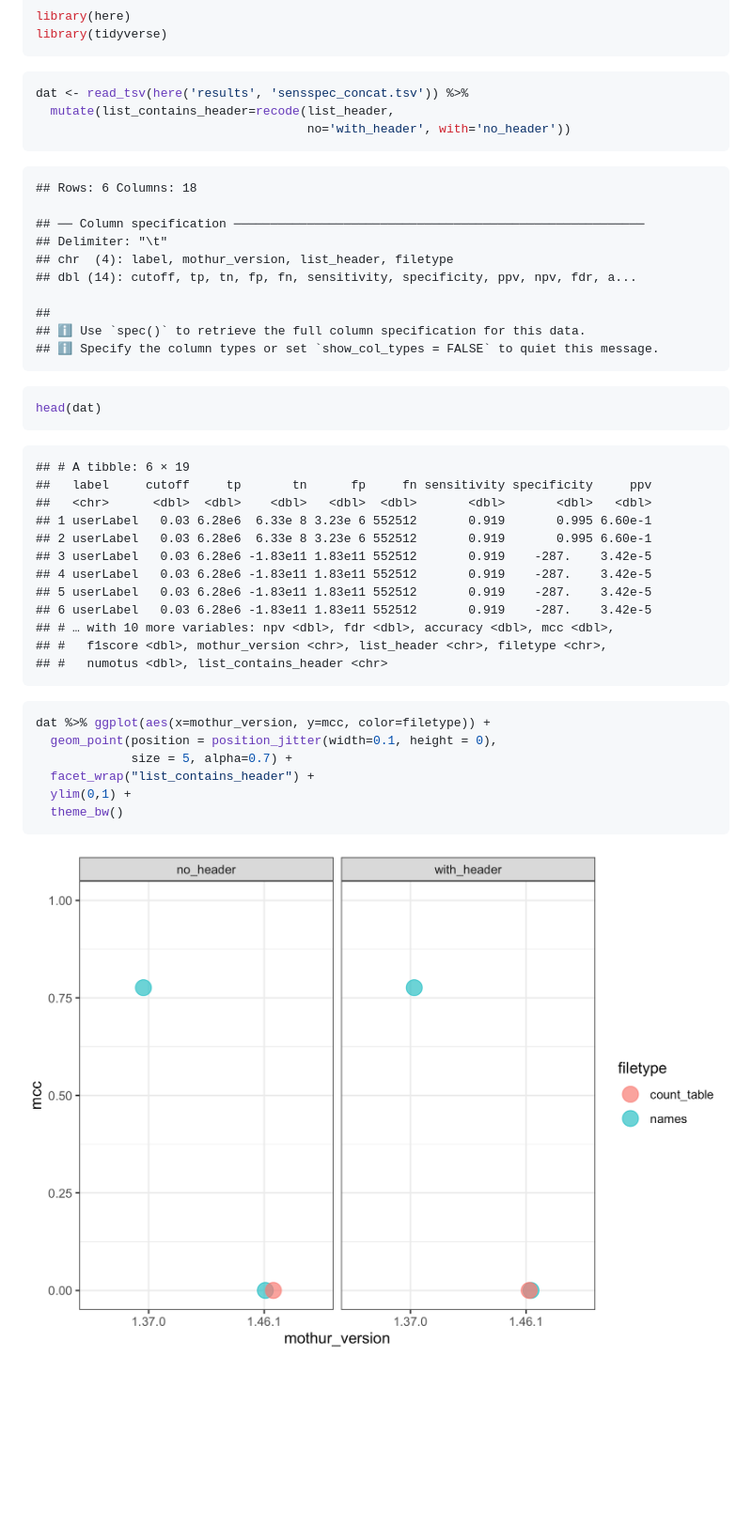
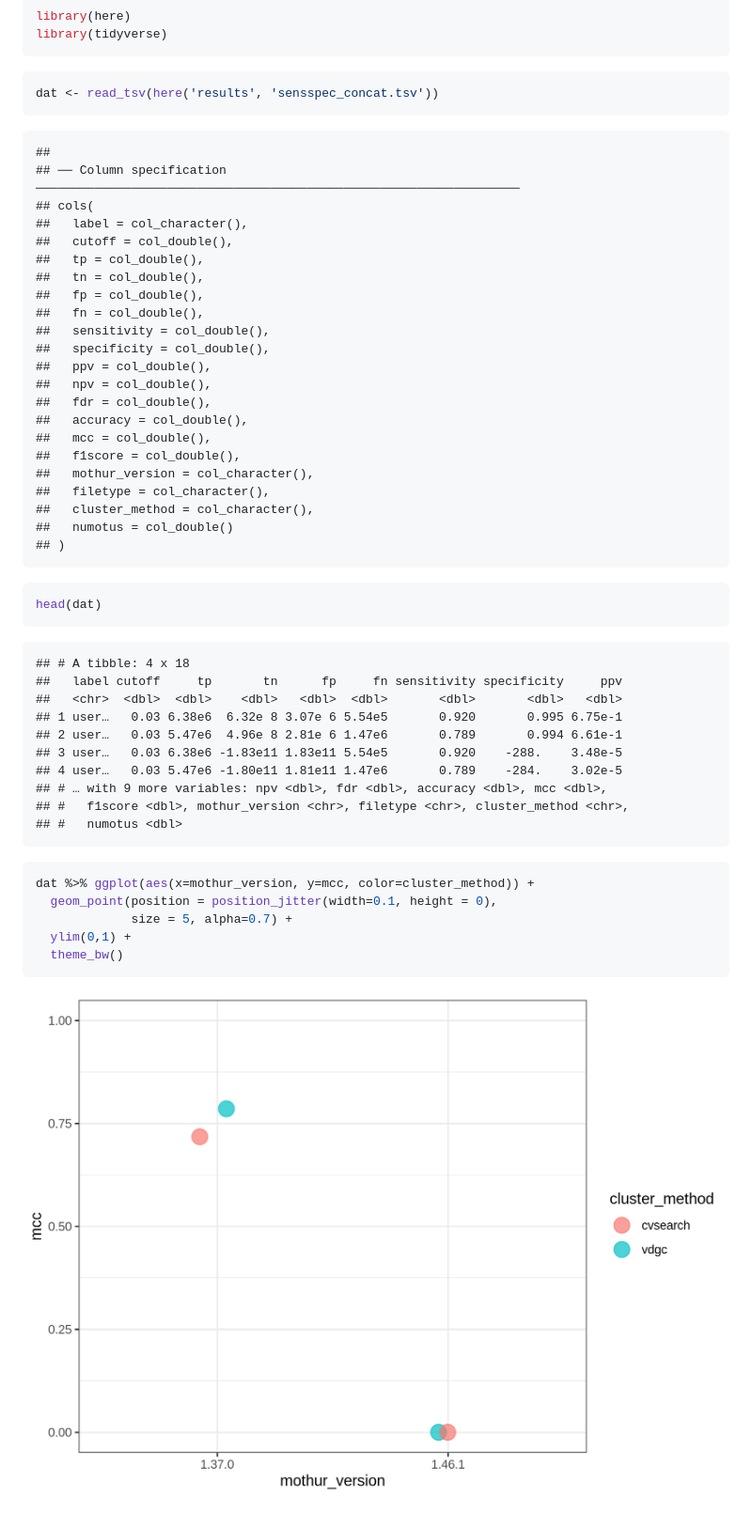
Before and after one commit to kelly-sovacool/mothur-sensspec-debug, a Markdown page: README.md, the part around the change. Shown at 94% size. Drawn GitHub-style; pictures changed too: figures/plot_mcc-1.png; blank space fills up the shorter version.

Commit message:
Run tests with cvsearch list file

````diff
--- a/README.md
+++ b/README.md
@@ -7,44 +7,51 @@ library(tidyverse)
 ```
 
 ``` r
-dat <- read_tsv(here('results', 'sensspec_concat.tsv')) %>%
-  mutate(list_contains_header=recode(list_header,
-                                     no='with_header', with='no_header'))
+dat <- read_tsv(here('results', 'sensspec_concat.tsv'))
 ```
 
-    ## Rows: 6 Columns: 18
-
-    ## ── Column specification ────────────────────────────────────────────────────────
-    ## Delimiter: "\t"
-    ## chr  (4): label, mothur_version, list_header, filetype
-    ## dbl (14): cutoff, tp, tn, fp, fn, sensitivity, specificity, ppv, npv, fdr, a...
-
     ##
-    ## ℹ Use `spec()` to retrieve the full column specification for this data.
-    ## ℹ Specify the column types or set `show_col_types = FALSE` to quiet this message.
+    ## ── Column specification ──────────────────────────────────────────────────────────────────
+    ## cols(
+    ##   label = col_character(),
+    ##   cutoff = col_double(),
+    ##   tp = col_double(),
+    ##   tn = col_double(),
+    ##   fp = col_double(),
+    ##   fn = col_double(),
+    ##   sensitivity = col_double(),
+    ##   specificity = col_double(),
+    ##   ppv = col_double(),
+    ##   npv = col_double(),
+    ##   fdr = col_double(),
+    ##   accuracy = col_double(),
+    ##   mcc = col_double(),
+    ##   f1score = col_double(),
+    ##   mothur_version = col_character(),
+    ##   filetype = col_character(),
+    ##   cluster_method = col_character(),
+    ##   numotus = col_double()
+    ## )
 
 ``` r
 head(dat)
 ```
 
-    ## # A tibble: 6 × 19
-    ##   label     cutoff     tp       tn      fp     fn sensitivity specificity     ppv
-    ##   <chr>      <dbl>  <dbl>    <dbl>   <dbl>  <dbl>       <dbl>       <dbl>   <dbl>
-    ## 1 userLabel   0.03 6.28e6  6.33e 8 3.23e 6 552512       0.919       0.995 6.60e-1
-    ## 2 userLabel   0.03 6.28e6  6.33e 8 3.23e 6 552512       0.919       0.995 6.60e-1
-    ## 3 userLabel   0.03 6.28e6 -1.83e11 1.83e11 552512       0.919    -287.    3.42e-5
-    ## 4 userLabel   0.03 6.28e6 -1.83e11 1.83e11 552512       0.919    -287.    3.42e-5
-    ## 5 userLabel   0.03 6.28e6 -1.83e11 1.83e11 552512       0.919    -287.    3.42e-5
-    ## 6 userLabel   0.03 6.28e6 -1.83e11 1.83e11 552512       0.919    -287.    3.42e-5
-    ## # … with 10 more variables: npv <dbl>, fdr <dbl>, accuracy <dbl>, mcc <dbl>,
-    ## #   f1score <dbl>, mothur_version <chr>, list_header <chr>, filetype <chr>,
-    ## #   numotus <dbl>, list_contains_header <chr>
+    ## # A tibble: 4 x 18
+    ##   label cutoff     tp       tn      fp     fn sensitivity specificity     ppv
+    ##   <chr>  <dbl>  <dbl>    <dbl>   <dbl>  <dbl>       <dbl>       <dbl>   <dbl>
+    ## 1 user…   0.03 6.38e6  6.32e 8 3.07e 6 5.54e5       0.920       0.995 6.75e-1
+    ## 2 user…   0.03 5.47e6  4.96e 8 2.81e 6 1.47e6       0.789       0.994 6.61e-1
+    ## 3 user…   0.03 6.38e6 -1.83e11 1.83e11 5.54e5       0.920    -288.    3.48e-5
+    ## 4 user…   0.03 5.47e6 -1.80e11 1.81e11 1.47e6       0.789    -284.    3.02e-5
+    ## # … with 9 more variables: npv <dbl>, fdr <dbl>, accuracy <dbl>, mcc <dbl>,
+    ## #   f1score <dbl>, mothur_version <chr>, filetype <chr>, cluster_method <chr>,
+    ## #   numotus <dbl>
 
 ``` r
-dat %>% ggplot(aes(x=mothur_version, y=mcc, color=filetype)) +
+dat %>% ggplot(aes(x=mothur_version, y=mcc, color=cluster_method)) +
   geom_point(position = position_jitter(width=0.1, height = 0),
              size = 5, alpha=0.7) +
-  facet_wrap("list_contains_header") +
   ylim(0,1) +
   theme_bw()
 ```
````
Also changed, not shown: 5 other files.
